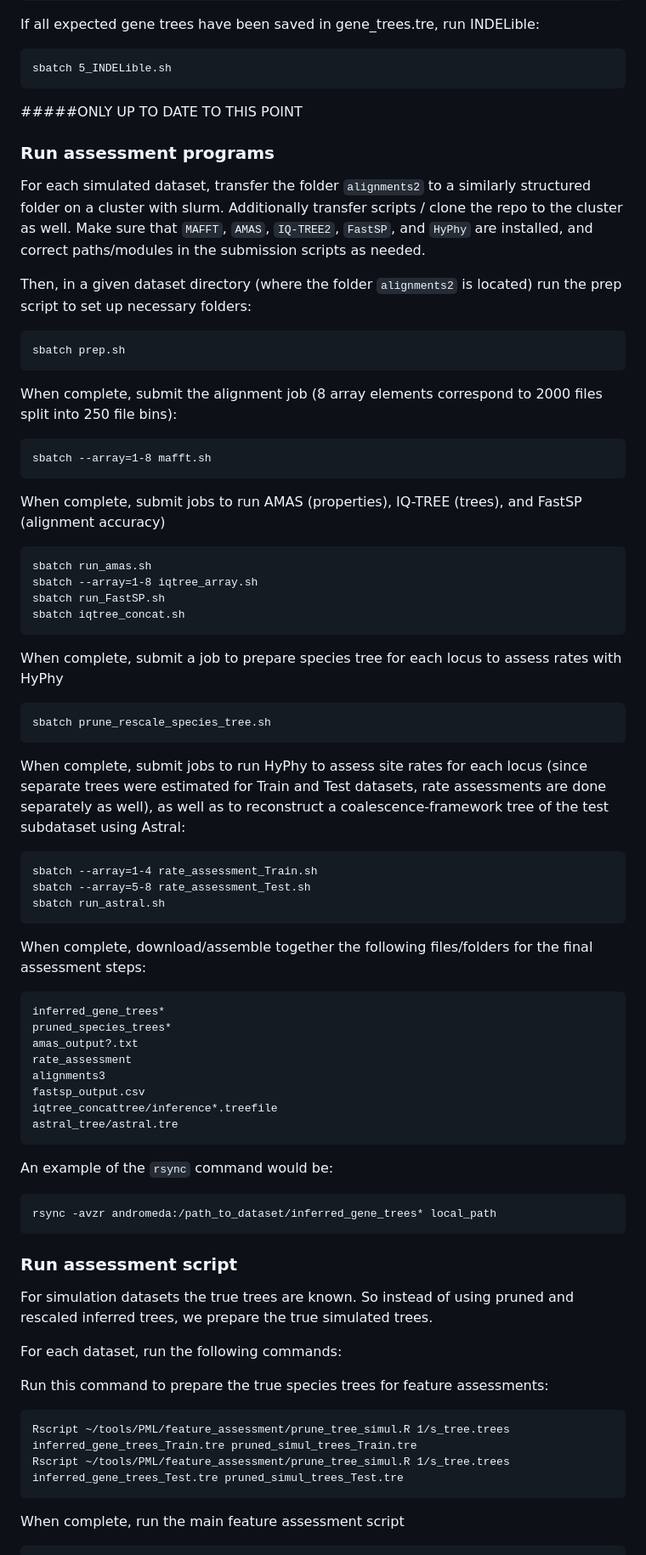
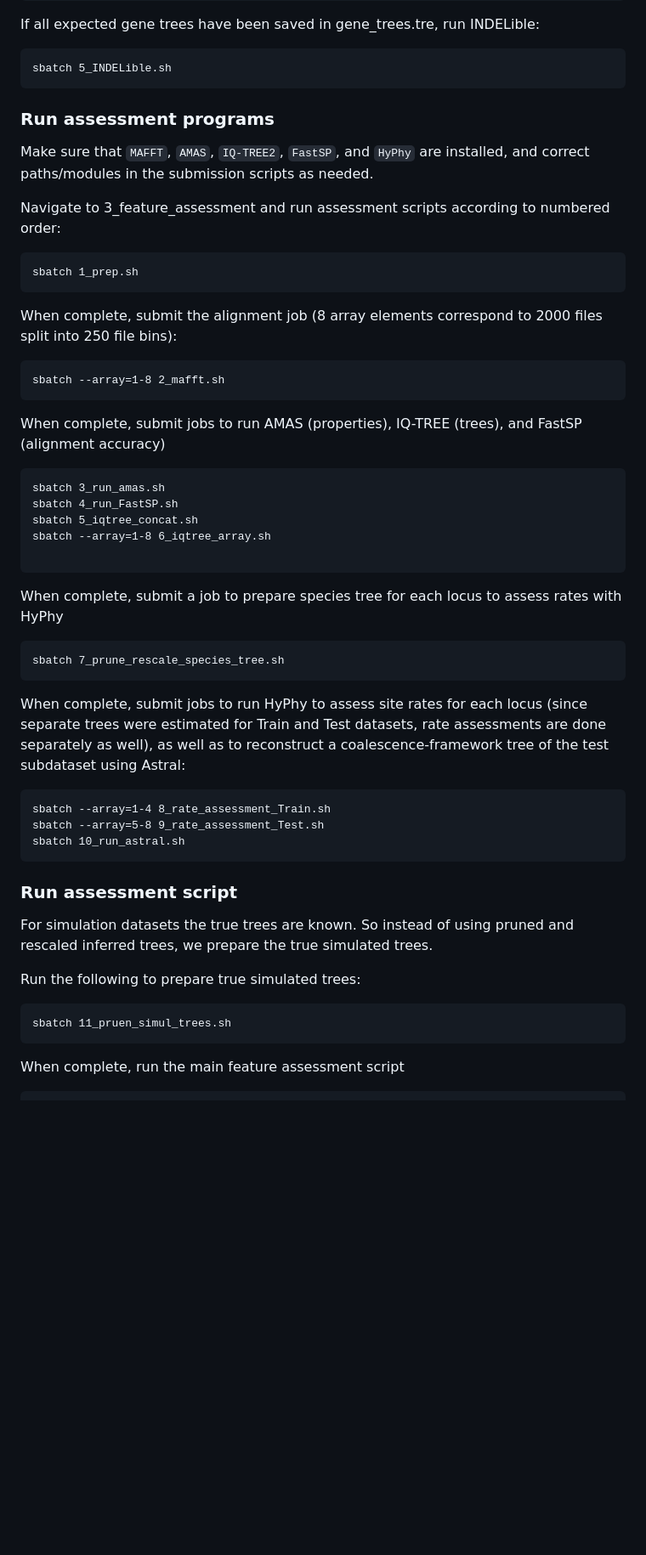
Before and after one commit to LMBiancani/Phylo_ML, a Markdown page: README.md, the part around the change printed below. Shown: that part at 85% size. Drawn GitHub-style; blank space fills up the shorter version.

````diff
--- a/README.md
+++ b/README.md
@@ -52,70 +52,52 @@ If all expected gene trees have been saved in gene_trees.tre, run INDELible:
 sbatch 5_INDELible.sh
 ```
 
-#####ONLY UP TO DATE TO THIS POINT
+
 
 
 
 ### Run assessment programs
 
-For each simulated dataset, transfer the folder `alignments2` to a similarly structured folder on a cluster with slurm. Additionally transfer scripts / clone the repo to the cluster as well. Make sure that `MAFFT`, `AMAS`, `IQ-TREE2`, `FastSP`, and `HyPhy` are installed, and correct paths/modules in the submission scripts as needed.
+Make sure that `MAFFT`, `AMAS`, `IQ-TREE2`, `FastSP`, and `HyPhy` are installed, and correct paths/modules in the submission scripts as needed.
 
-Then, in a given dataset directory (where the folder `alignments2` is located) run the prep script to set up necessary folders:
+Navigate to 3_feature_assessment and run assessment scripts according to numbered order:
 ```
-sbatch prep.sh
+sbatch 1_prep.sh
 ```
 
 When complete, submit the alignment job (8 array elements correspond to 2000 files split into 250 file bins):
 ```
-sbatch --array=1-8 mafft.sh
+sbatch --array=1-8 2_mafft.sh
 ```
 
 When complete, submit jobs to run AMAS (properties), IQ-TREE (trees), and FastSP (alignment accuracy)
 ```
-sbatch run_amas.sh
-sbatch --array=1-8 iqtree_array.sh
-sbatch run_FastSP.sh
-sbatch iqtree_concat.sh
+sbatch 3_run_amas.sh
+sbatch 4_run_FastSP.sh
+sbatch 5_iqtree_concat.sh
+sbatch --array=1-8 6_iqtree_array.sh
+
 ```
 
 When complete, submit a job to prepare species tree for each locus to assess rates with HyPhy
 ```
-sbatch prune_rescale_species_tree.sh
+sbatch 7_prune_rescale_species_tree.sh
 ```
 
 When complete, submit jobs to run HyPhy to assess site rates for each locus (since separate trees were estimated for Train and Test datasets, rate assessments are done separately as well), as well as to reconstruct a coalescence-framework tree of the test subdataset using Astral:
 ```
-sbatch --array=1-4 rate_assessment_Train.sh
-sbatch --array=5-8 rate_assessment_Test.sh
-sbatch run_astral.sh
-```
-
-When complete, download/assemble together the following files/folders for the final assessment steps:
-```
-inferred_gene_trees*
-pruned_species_trees*
-amas_output?.txt
-rate_assessment
-alignments3
-fastsp_output.csv
-iqtree_concattree/inference*.treefile
-astral_tree/astral.tre
-```
-An example of the `rsync` command would be:
-```
-rsync -avzr andromeda:/path_to_dataset/inferred_gene_trees* local_path
+sbatch --array=1-4 8_rate_assessment_Train.sh
+sbatch --array=5-8 9_rate_assessment_Test.sh
+sbatch 10_run_astral.sh
 ```
 
 ### Run assessment script
 
 For simulation datasets the true trees are known. So instead of using pruned and rescaled inferred trees, we prepare the true simulated trees.
 
-For each dataset, run the following commands:
-
-Run this command to prepare the true species trees for feature assessments:
+Run the following to prepare true simulated trees:
 ```
-Rscript ~/tools/PML/feature_assessment/prune_tree_simul.R 1/s_tree.trees inferred_gene_trees_Train.tre pruned_simul_trees_Train.tre
-Rscript ~/tools/PML/feature_assessment/prune_tree_simul.R 1/s_tree.trees inferred_gene_trees_Test.tre pruned_simul_trees_Test.tre
+sbatch 11_pruen_simul_trees.sh
 ```
 
 When complete, run the main feature assessment script
````
Also changed, not shown: other parts of README.md (+1 -2 lines).
